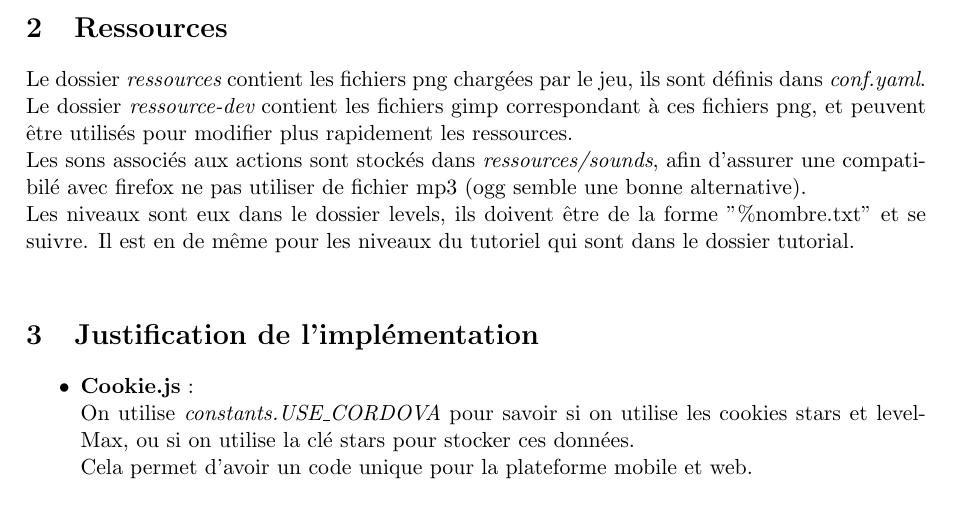
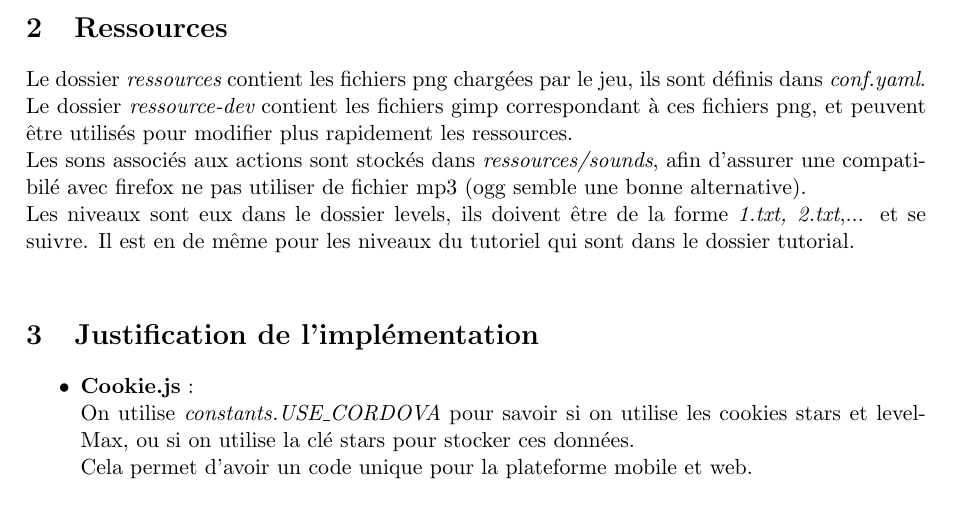
Before and after one commit to ProjetCristallo/CrystalMaze, a LaTeX document (docDev.tex): part of page 2 of 3, cut so that both start at the same text. Compiled offline with pdfLaTeX.

Commit message:
clarification sud docDev

```diff
--- a/docDev.tex
+++ b/docDev.tex
@@ -80,8 +80,8 @@ Les sons associés aux actions sont stockés dans {\em ressources/sounds}, afin
 d'assurer une compatibilé avec firefox ne pas utiliser de fichier mp3 (ogg
 semble une bonne alternative).\\
 Les niveaux sont eux dans le dossier levels, ils doivent être de la forme
-"\%nombre.txt" et se suivre. Il est en de même pour les niveaux du tutoriel
-qui sont dans le dossier tutorial.\\
+{\em 1.txt, 2.txt},... et se suivre. Il est en de même pour les niveaux du
+tutoriel qui sont dans le dossier tutorial.\\
 
 \section {Justification de l'implémentation}
 \begin{itemize}
```
